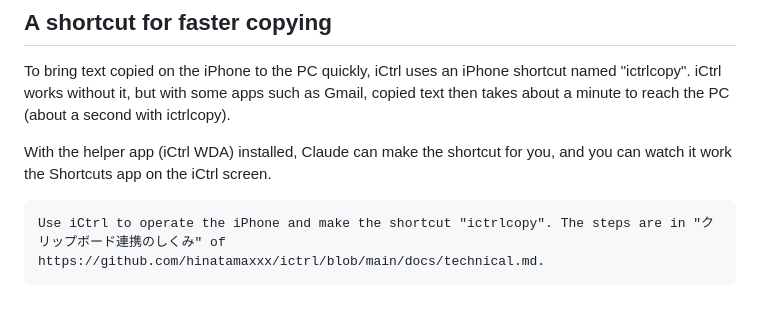
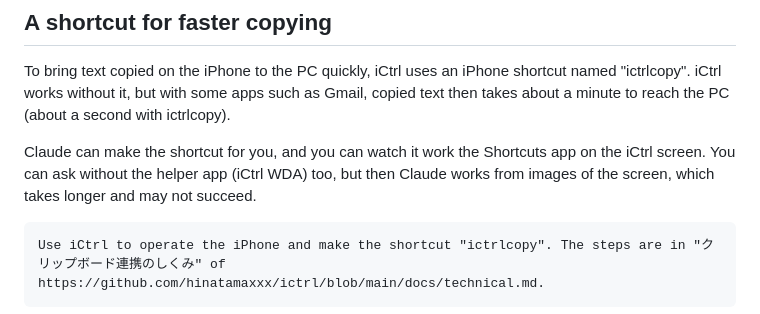
Before and after one commit to hinatamaxxx/ictrl, a Markdown page: README.en.md, the part around the change. Drawn GitHub-style.

````diff
--- a/README.en.md
+++ b/README.en.md
@@ -183,7 +183,7 @@ Even with the helper app, Claude looks at the screen image when:
 
 To bring text copied on the iPhone to the PC quickly, iCtrl uses an iPhone shortcut named "ictrlcopy". iCtrl works without it, but with some apps such as Gmail, copied text then takes about a minute to reach the PC (about a second with ictrlcopy).
 
-With the helper app (iCtrl WDA) installed, Claude can make the shortcut for you, and you can watch it work the Shortcuts app on the iCtrl screen.
+Claude can make the shortcut for you, and you can watch it work the Shortcuts app on the iCtrl screen. You can ask without the helper app (iCtrl WDA) too, but then Claude works from images of the screen, which takes longer and may not succeed.
 
 ```
 Use iCtrl to operate the iPhone and make the shortcut "ictrlcopy". The steps are in "クリップボード連携のしくみ" of https://github.com/hinatamaxxx/ictrl/blob/main/docs/technical.md.
````
Also changed, not shown: README.md (+1 -1 lines).
